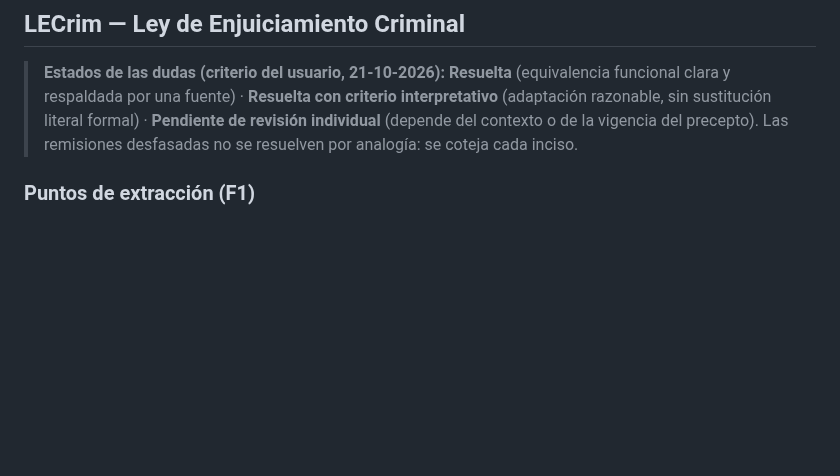
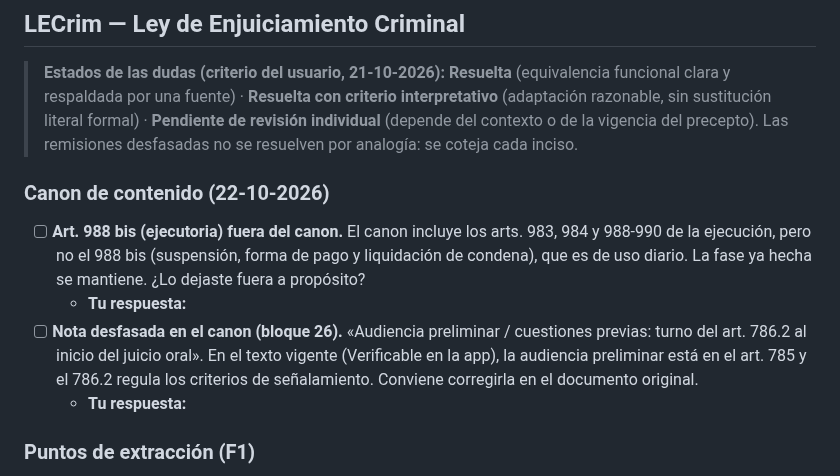
Before and after one commit to janorik/leyes-interactivas-claude, a Markdown page: PENDIENTES.md, the part around the change. Drawn GitHub-style; blank space fills up the shorter version.

```diff
--- a/PENDIENTES.md
+++ b/PENDIENTES.md
@@ -94,6 +94,14 @@ Hay una sección por ley; dentro de cada una, el mismo orden: dudas de interpret
 ## LECrim — Ley de Enjuiciamiento Criminal
 
 > **Estados de las dudas (criterio del usuario, 21-10-2026):** **Resuelta** (equivalencia funcional clara y respaldada por una fuente) · **Resuelta con criterio interpretativo** (adaptación razonable, sin sustitución literal formal) · **Pendiente de revisión individual** (depende del contexto o de la vigencia del precepto). Las remisiones desfasadas no se resuelven por analogía: se coteja cada inciso.
+
+
+### Canon de contenido (22-10-2026)
+
+- [ ] **Art. 988 bis (ejecutoria) fuera del canon.** El canon incluye los arts. 983, 984 y 988-990 de la ejecución, pero no el 988 bis (suspensión, forma de pago y liquidación de condena), que es de uso diario. La fase ya hecha se mantiene. ¿Lo dejaste fuera a propósito?
+  - **Tu respuesta:**
+- [ ] **Nota desfasada en el canon (bloque 26).** «Audiencia preliminar / cuestiones previas: turno del art. 786.2 al inicio del juicio oral». En el texto vigente (Verificable en la app), la audiencia preliminar está en el art. 785 y el 786.2 regula los criterios de señalamiento. Conviene corregirla en el documento original.
+  - **Tu respuesta:**
 
 ### Puntos de extracción (F1)
 
```
Also changed, not shown: CLAUDE.md (+1 -0 lines), fuentes/canon_contenido.md (added, +143 -0 lines).
